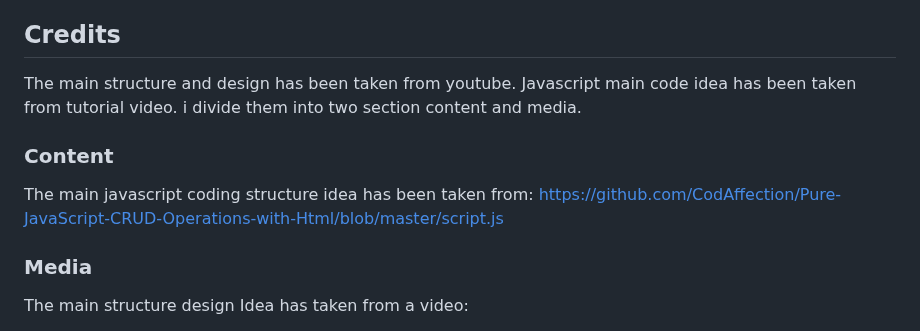
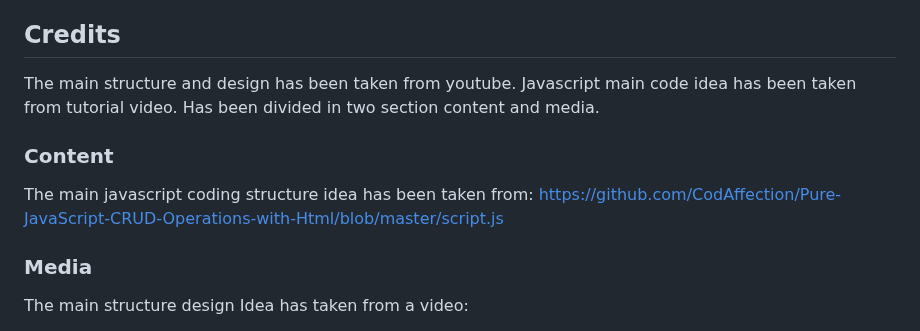
Before and after one commit to Studentofcodeinstitute/expense-tracker-renovated, a Markdown page: README.md, the part around the change. GitHub-like rendering.

Commit message:
Refactor appropriate words into README.md file

```diff
--- a/README.md
+++ b/README.md
@@ -102,13 +102,11 @@ The live link can be found here -  <https://studentofcodeinstitute.github.io/exp
 
 ## Credits
 
-The main structure and design has been taken from youtube. Javascript main code idea has been taken from tutorial video. i divide them into two section content and media.
+The main structure and design has been taken from youtube. Javascript main code idea has been taken from tutorial video. Has been divided in two section content and media.
 
 ### Content
 
 The main javascript coding structure idea has been taken from: <https://github.com/CodAffection/Pure-JavaScript-CRUD-Operations-with-Html/blob/master/script.js>
-
-
 
 ### Media
 
```
